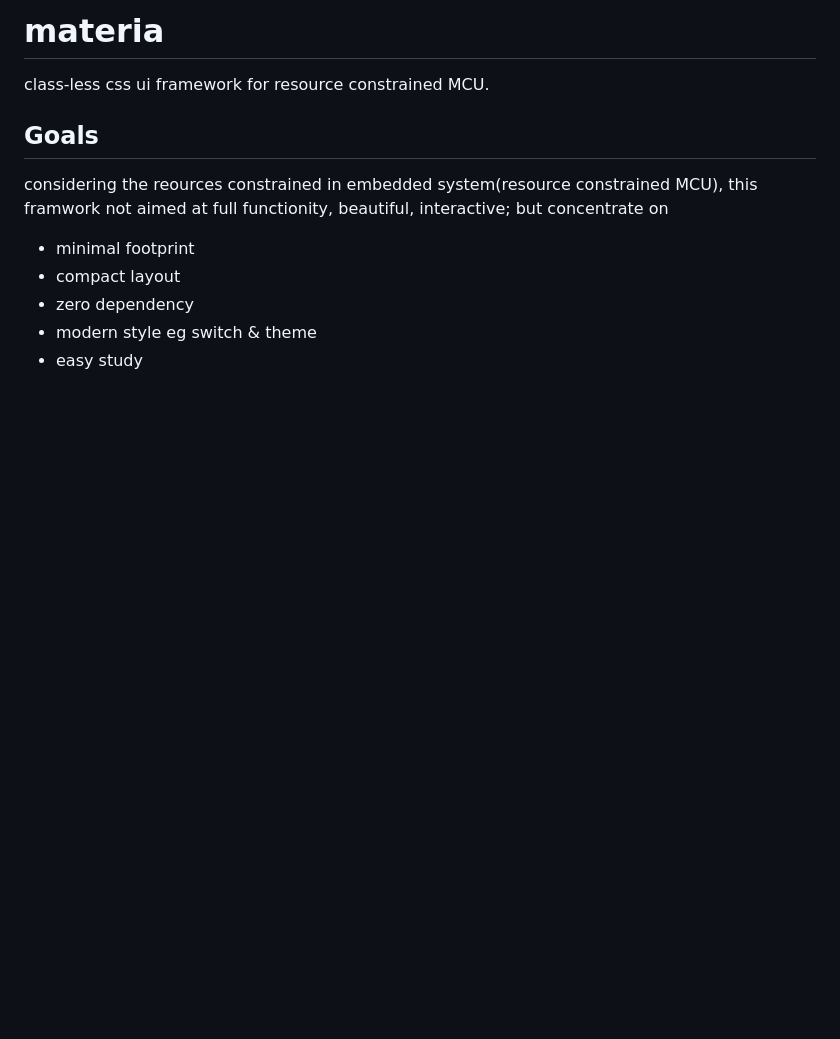
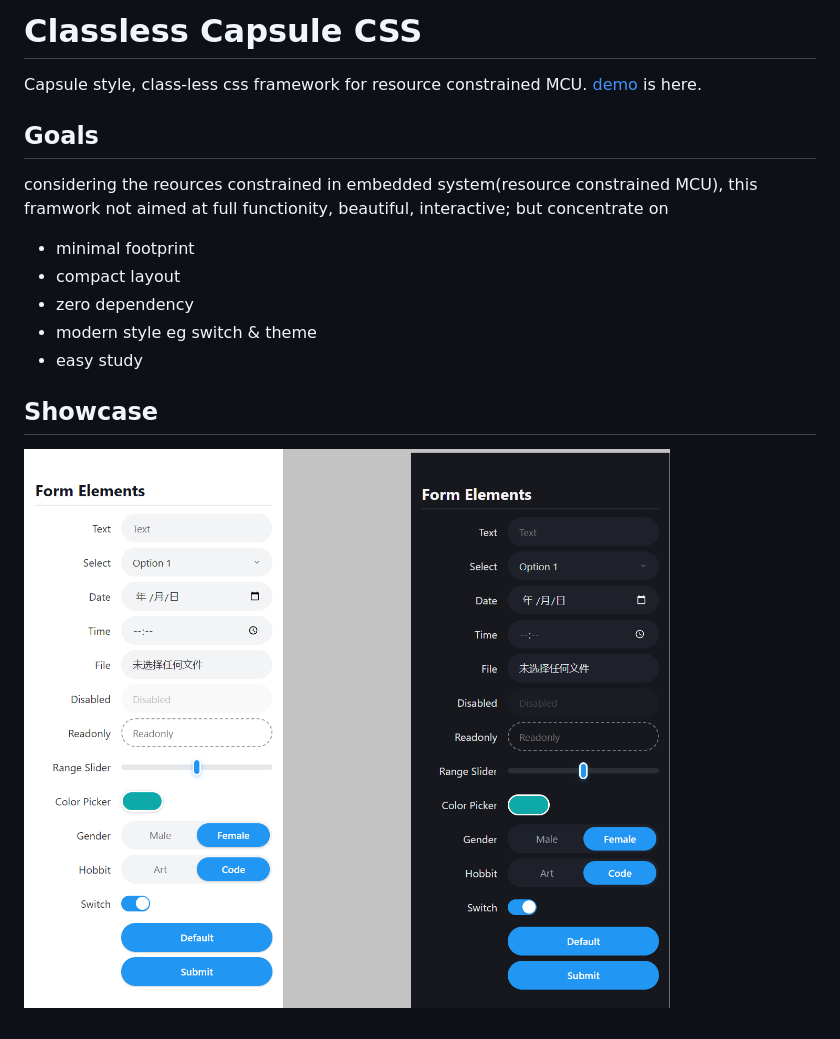
Before and after one commit to jojo-joo/classless-capsule-css, a Markdown page: README.md, the part around the change. Rendered like a GitHub page; pictures changed too: assets/README/image.png (added); blank space fills up the shorter version.

Commit message:
add showcase

```diff
--- a/README.md
+++ b/README.md
@@ -1,6 +1,7 @@
-# materia
+# Classless Capsule CSS
 
-class-less css ui framework for resource constrained MCU.
+Capsule style, class-less css framework for resource constrained MCU.
+[demo](https://jojo-joo.github.io/classless-capsule-css/) is here.
 
 ## Goals
 
@@ -12,3 +13,7 @@ but concentrate on
 - zero dependency
 - modern style eg switch & theme
 - easy study
+
+## Showcase
+
+![alt text](assets/README/image.png)
```
